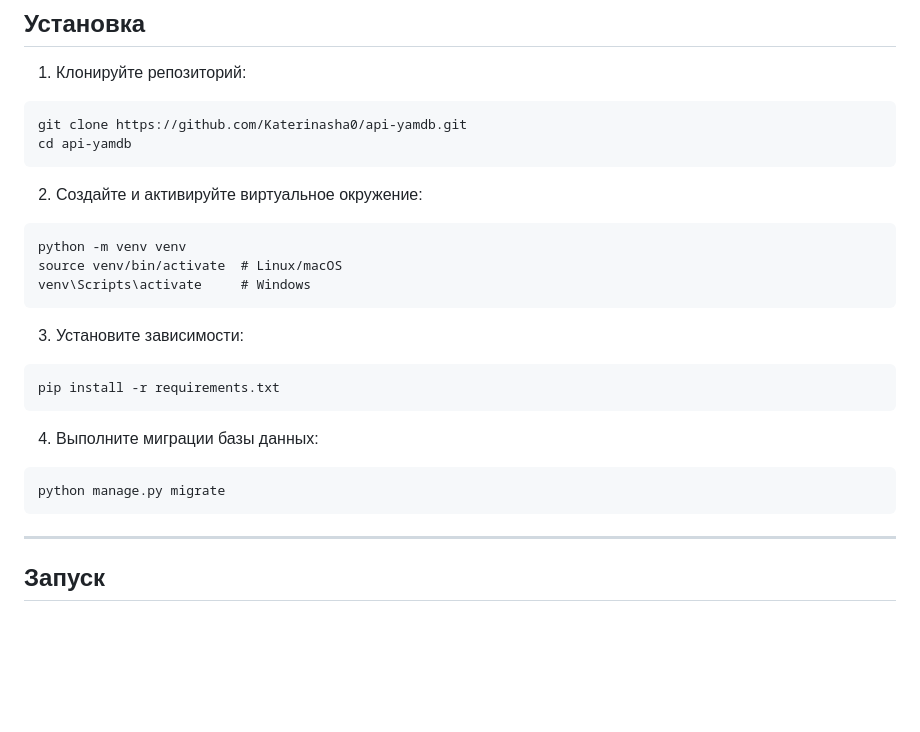
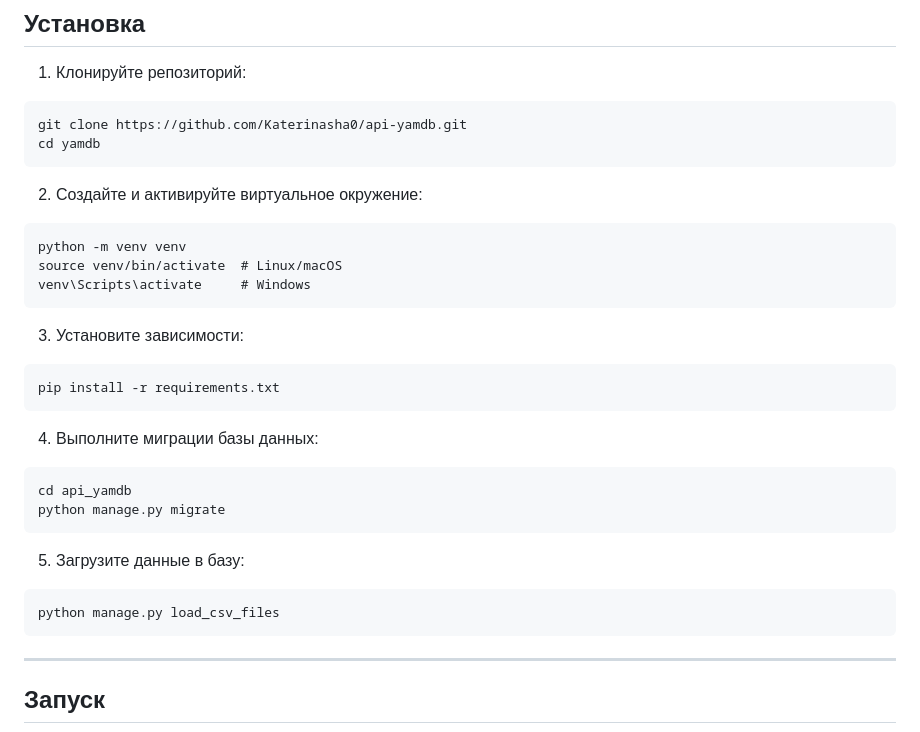
Before and after one commit to KlochkovAV/Yamdb, a Markdown page: README.md, the part around the change. GitHub-like rendering; blank space fills up the shorter version.

Commit message:
corrections in readme

````diff
--- a/README.md
+++ b/README.md
@@ -63,7 +63,7 @@ REST API для проекта **YaMDb** — платформы для сбор
 1. Клонируйте репозиторий:
 ```
 git clone https://github.com/Katerinasha0/api-yamdb.git
-cd api-yamdb
+cd yamdb
 ```
 2. Создайте и активируйте виртуальное окружение:
 ```
@@ -77,7 +77,12 @@ pip install -r requirements.txt
 ```
 4. Выполните миграции базы данных:
 ```
+cd api_yamdb
 python manage.py migrate
+```
+5. Загрузите данные в базу:
+```
+python manage.py load_csv_files
 ```
 ---
 
````
